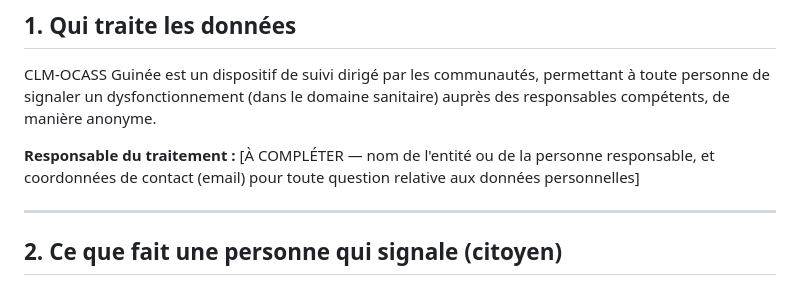
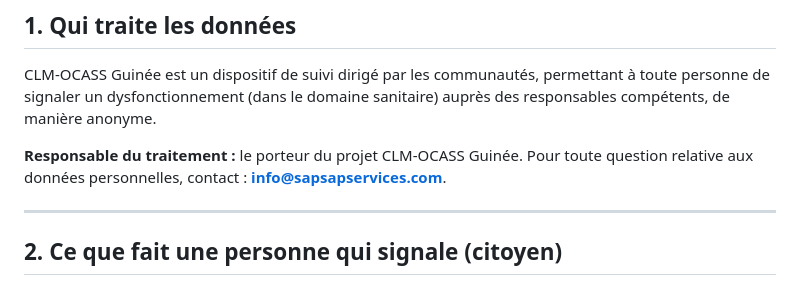
Before and after one commit to zidaboureima-dot/clm_ocass_v3, a Markdown page: POLITIQUE_CONFIDENTIALITE.md, the part around the change. Drawn GitHub-style.

Commit message:
Politique de confidentialite : renseigne le contact du responsable du traitement (info@sapsapservices.com), leve le placeholder

```diff
--- a/POLITIQUE_CONFIDENTIALITE.md
+++ b/POLITIQUE_CONFIDENTIALITE.md
@@ -17,9 +17,9 @@ CLM-OCASS Guinée est un dispositif de suivi dirigé par les communautés,
 permettant à toute personne de signaler un dysfonctionnement (dans le domaine
 sanitaire) auprès des responsables compétents, de manière anonyme.
 
-**Responsable du traitement :** [À COMPLÉTER — nom de l'entité ou de la
-personne responsable, et coordonnées de contact (email) pour toute question
-relative aux données personnelles]
+**Responsable du traitement :** le porteur du projet CLM-OCASS Guinée. Pour
+toute question relative aux données personnelles, contact :
+**info@sapsapservices.com**.
 
 ---
 
```
